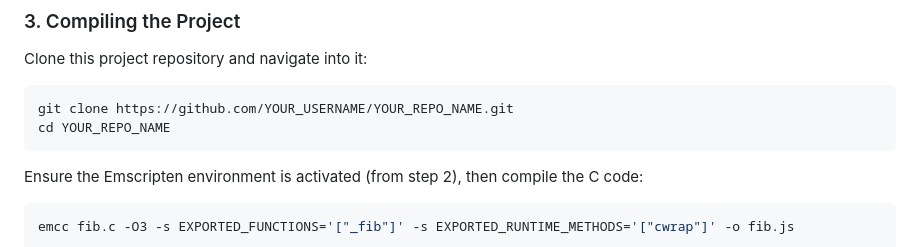
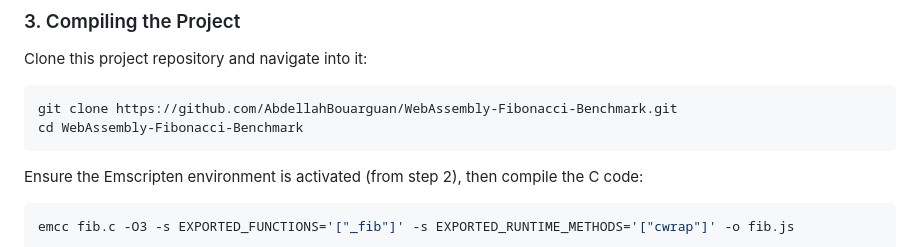
Before and after one commit to AbdellahBouarguan/WebAssembly-Fibonacci-Benchmark, a Markdown page: README.md, the part around the change. Drawn GitHub-style.

Commit message:
docs: use actual github repository url in README

````diff
--- a/README.md
+++ b/README.md
@@ -48,8 +48,8 @@ source ./emsdk_env.sh
 
 Clone this project repository and navigate into it:
 ```bash
-git clone https://github.com/YOUR_USERNAME/YOUR_REPO_NAME.git
-cd YOUR_REPO_NAME
+git clone https://github.com/AbdellahBouarguan/WebAssembly-Fibonacci-Benchmark.git
+cd WebAssembly-Fibonacci-Benchmark
 ```
 
 Ensure the Emscripten environment is activated (from step 2), then compile the C code:
````
